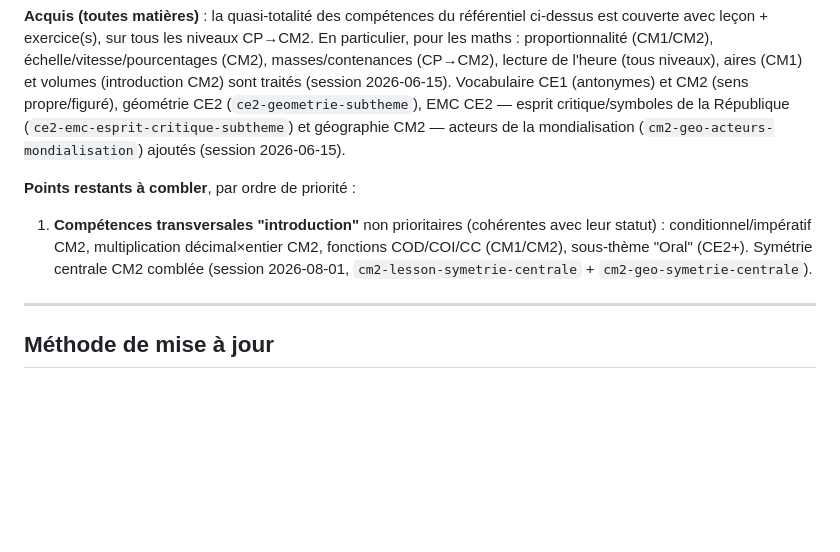
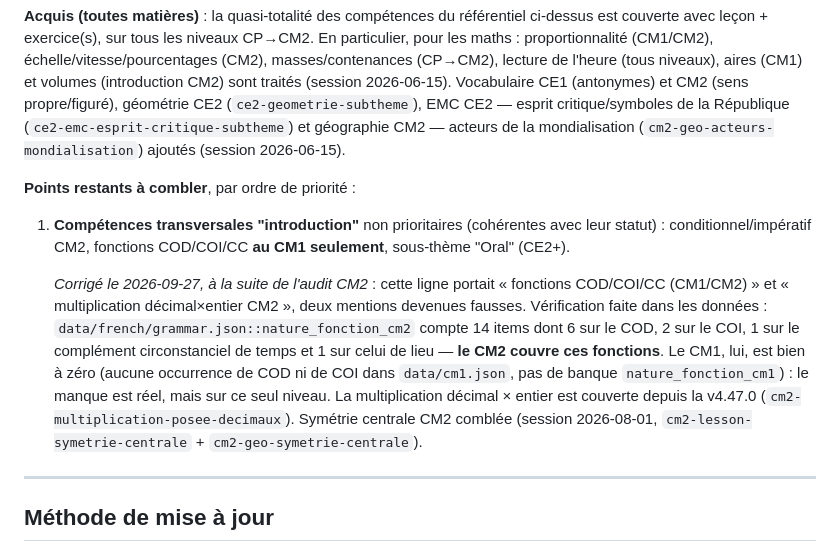
Before and after one commit to stinj-NoD/Devoirs_Numerique, a Markdown page: PROGRAMME_SCOLAIRE_REFERENCE.md, the part around the change. GitHub-like rendering; blank space fills up the shorter version.

Commit message:
Corrige 2 manques fantomes dans le referentiel programme
L'audit CM2 a releve que le referentiel listait encore les fonctions
COD/COI/CC parmi les manques CM1-CM2. Verifie dans les donnees plutot que
recopie : data/french/grammar.json::nature_fonction_cm2 compte 14 items dont
6 sur le COD, 2 sur le COI, 1 sur le complement circonstanciel de temps et 1
sur celui de lieu. Le CM2 les couvre donc.

Nuance que l'audit ne faisait pas : le CM1, lui, est bien a zero — aucune
occurrence de COD ni de COI dans data/cm1.json, pas de banque
nature_fonction_cm1. Le manque est reel, mais sur ce seul niveau. La ligne est
donc resserree plutot que supprimee.

Seconde mention devenue fausse dans la meme ligne : la multiplication
decimal x entier au CM2, couverte depuis la v4.47.0 par
cm2-multiplication-posee-decimaux.

Un referentiel qui annonce comme manquant ce qui existe a le meme effet qu'un
audit perime : il fait produire des doublons.

Co-Authored-By: Claude Opus 5 <noreply@anthropic.com>

```diff
--- a/PROGRAMME_SCOLAIRE_REFERENCE.md
+++ b/PROGRAMME_SCOLAIRE_REFERENCE.md
@@ -691,7 +691,9 @@ Légende : ✅ couvert · ⚠️ partiel/faible volume · ❌ absent (aucun exer
 
 **Points restants à combler**, par ordre de priorité :
 
-1. **Compétences transversales "introduction"** non prioritaires (cohérentes avec leur statut) : conditionnel/impératif CM2, multiplication décimal×entier CM2, fonctions COD/COI/CC (CM1/CM2), sous-thème "Oral" (CE2+). Symétrie centrale CM2 comblée (session 2026-08-01, `cm2-lesson-symetrie-centrale` + `cm2-geo-symetrie-centrale`).
+1. **Compétences transversales "introduction"** non prioritaires (cohérentes avec leur statut) : conditionnel/impératif CM2, fonctions COD/COI/CC **au CM1 seulement**, sous-thème "Oral" (CE2+).
+
+   *Corrigé le 2026-09-27, à la suite de l'audit CM2* : cette ligne portait « fonctions COD/COI/CC (CM1/CM2) » et « multiplication décimal×entier CM2 », deux mentions devenues fausses. Vérification faite dans les données : `data/french/grammar.json::nature_fonction_cm2` compte 14 items dont 6 sur le COD, 2 sur le COI, 1 sur le complément circonstanciel de temps et 1 sur celui de lieu — **le CM2 couvre ces fonctions**. Le CM1, lui, est bien à zéro (aucune occurrence de COD ni de COI dans `data/cm1.json`, pas de banque `nature_fonction_cm1`) : le manque est réel, mais sur ce seul niveau. La multiplication décimal × entier est couverte depuis la v4.47.0 (`cm2-multiplication-posee-decimaux`). Symétrie centrale CM2 comblée (session 2026-08-01, `cm2-lesson-symetrie-centrale` + `cm2-geo-symetrie-centrale`).
 
 ---
 
```
